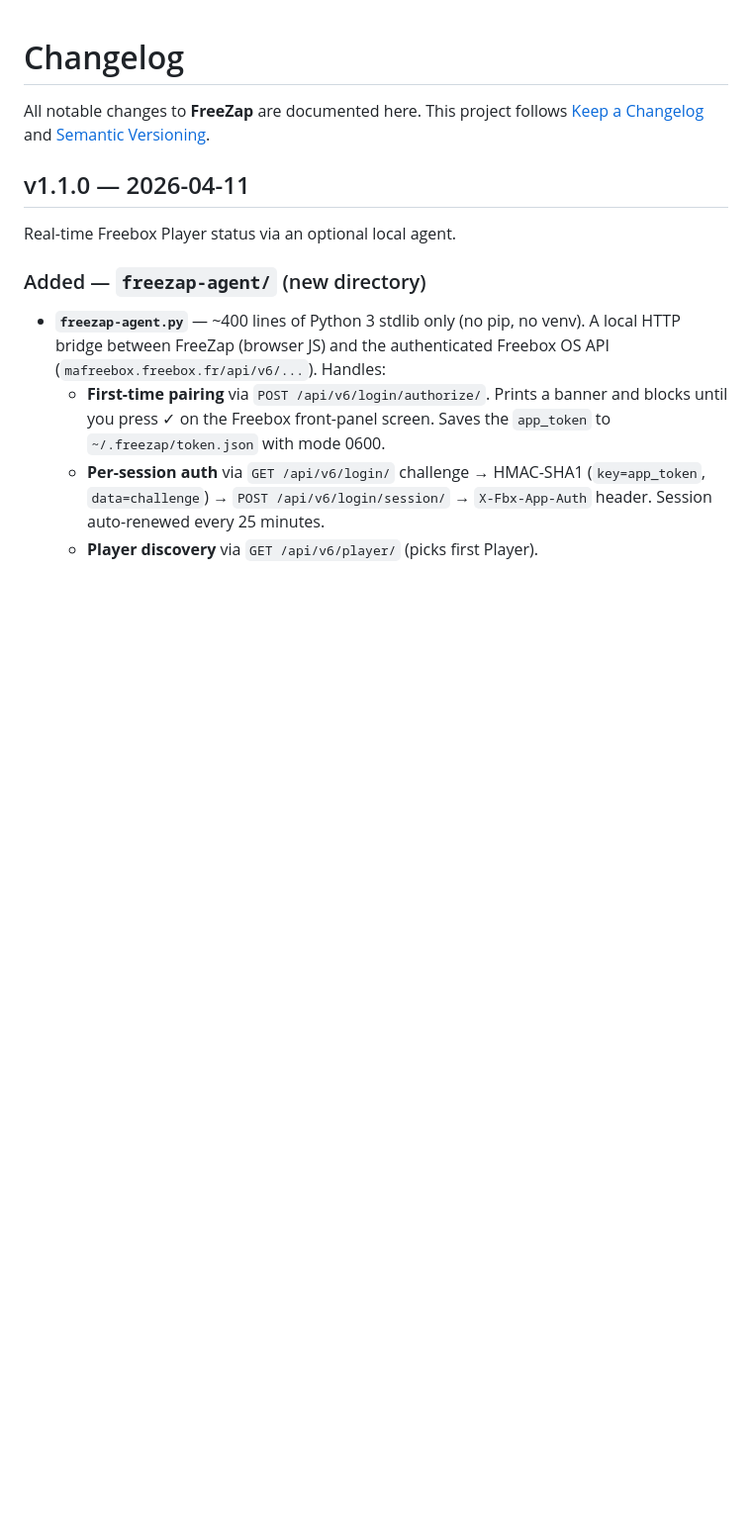
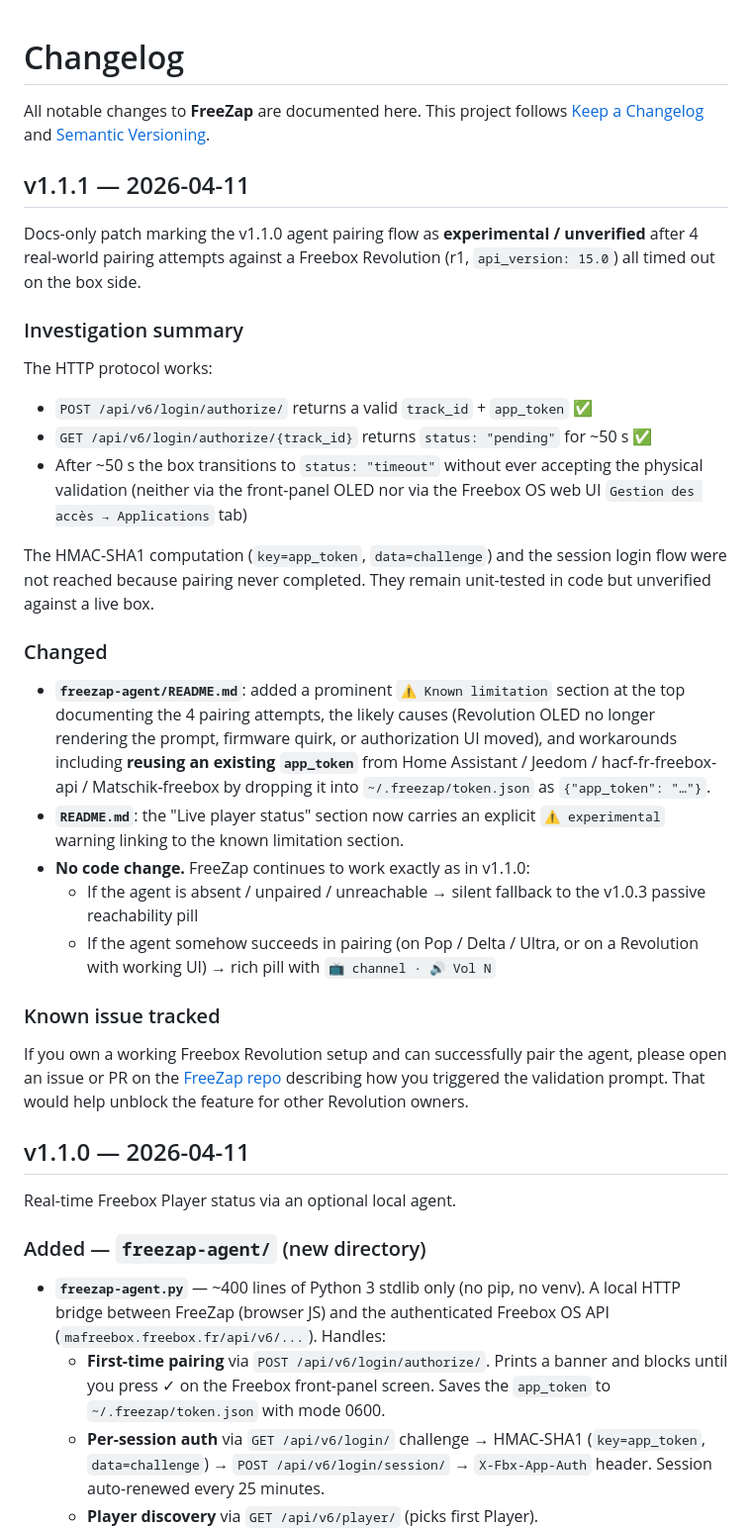
Before and after one commit to abourdim/freezap, a Markdown page: CHANGELOG.md, the part around the change. Shown at 99% size. Drawn GitHub-style; blank space fills up the shorter version.

```diff
--- a/CHANGELOG.md
+++ b/CHANGELOG.md
@@ -2,6 +2,49 @@
 
 All notable changes to **FreeZap** are documented here. This project follows
 [Keep a Changelog](https://keepachangelog.com/) and [Semantic Versioning](https://semver.org/).
+
+## v1.1.1 — 2026-04-11
+
+Docs-only patch marking the v1.1.0 agent pairing flow as **experimental /
+unverified** after 4 real-world pairing attempts against a Freebox Revolution
+(r1, `api_version: 15.0`) all timed out on the box side.
+
+### Investigation summary
+
+The HTTP protocol works:
+
+- `POST /api/v6/login/authorize/` returns a valid `track_id` + `app_token` ✅
+- `GET /api/v6/login/authorize/{track_id}` returns `status: "pending"` for ~50 s ✅
+- After ~50 s the box transitions to `status: "timeout"` without ever accepting
+  the physical validation (neither via the front-panel OLED nor via the
+  Freebox OS web UI `Gestion des accès → Applications` tab)
+
+The HMAC-SHA1 computation (`key=app_token`, `data=challenge`) and the session
+login flow were not reached because pairing never completed. They remain
+unit-tested in code but unverified against a live box.
+
+### Changed
+
+- **`freezap-agent/README.md`**: added a prominent `⚠️ Known limitation` section
+  at the top documenting the 4 pairing attempts, the likely causes (Revolution
+  OLED no longer rendering the prompt, firmware quirk, or authorization UI
+  moved), and workarounds including **reusing an existing `app_token`** from
+  Home Assistant / Jeedom / hacf-fr-freebox-api / Matschik-freebox by dropping
+  it into `~/.freezap/token.json` as `{"app_token": "…"}`.
+- **`README.md`**: the "Live player status" section now carries an explicit
+  `⚠️ experimental` warning linking to the known limitation section.
+- **No code change.** FreeZap continues to work exactly as in v1.1.0:
+  - If the agent is absent / unpaired / unreachable → silent fallback to the
+    v1.0.3 passive reachability pill
+  - If the agent somehow succeeds in pairing (on Pop / Delta / Ultra, or on a
+    Revolution with working UI) → rich pill with `📺 channel · 🔊 Vol N`
+
+### Known issue tracked
+
+If you own a working Freebox Revolution setup and can successfully pair the
+agent, please open an issue or PR on the [FreeZap repo](https://github.com/abourdim/freezap)
+describing how you triggered the validation prompt. That would help unblock
+the feature for other Revolution owners.
 
 ## v1.1.0 — 2026-04-11
 
```
Also changed, not shown: README.md (+10 -1 lines), freezap-agent/README.md (+46 -1 lines).
